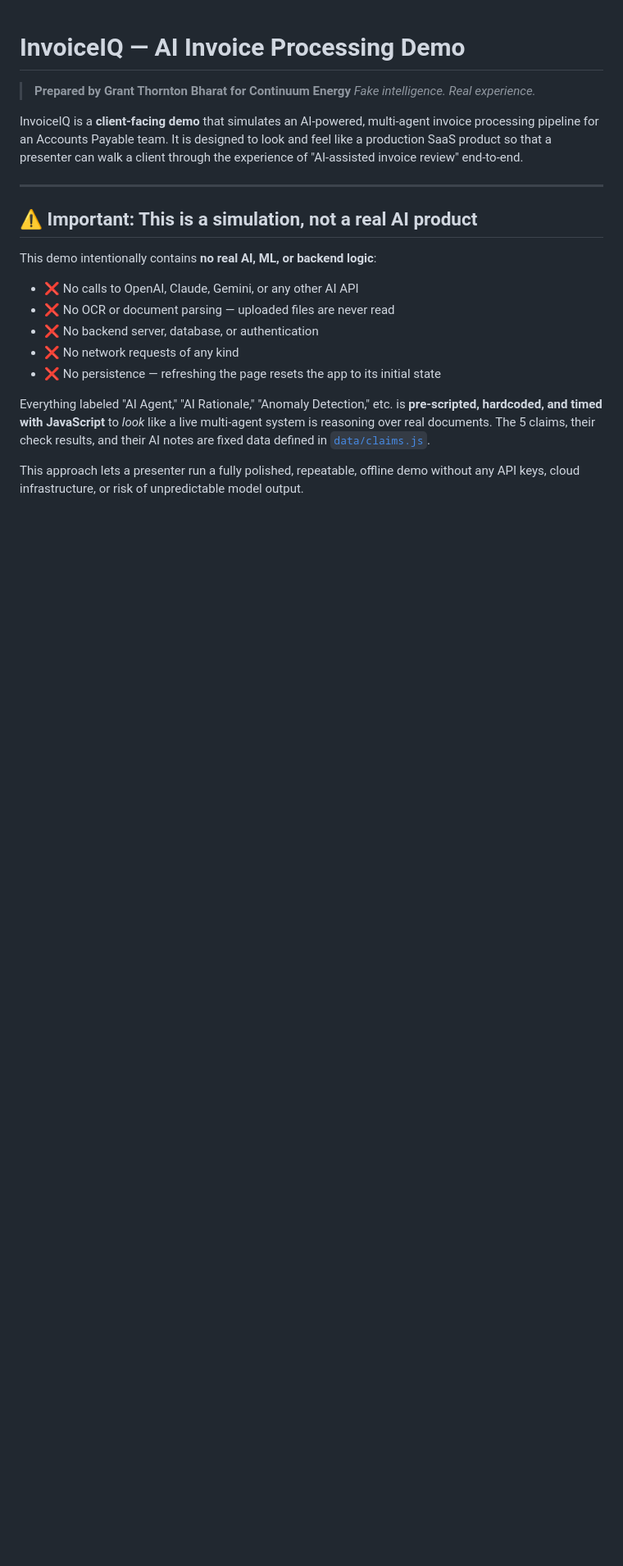
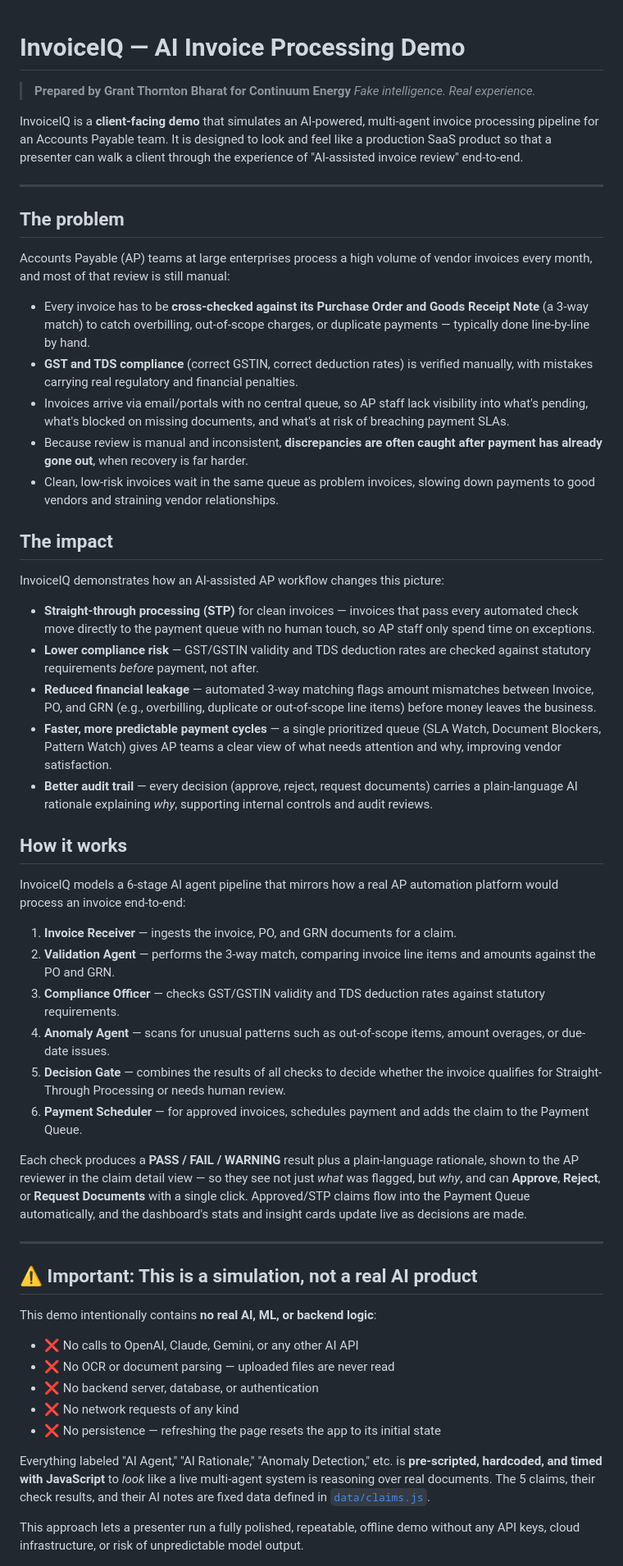
Before and after one commit to GT-dGTL/InvoiceIQ_Demo, a Markdown page: README.md, the part around the change. Shown at 82% size. GitHub-like rendering; blank space fills up the shorter version.

```diff
--- a/README.md
+++ b/README.md
@@ -7,6 +7,70 @@ InvoiceIQ is a **client-facing demo** that simulates an AI-powered, multi-agent
 invoice processing pipeline for an Accounts Payable team. It is designed to
 look and feel like a production SaaS product so that a presenter can walk a
 client through the experience of "AI-assisted invoice review" end-to-end.
+
+---
+
+## The problem
+
+Accounts Payable (AP) teams at large enterprises process a high volume of
+vendor invoices every month, and most of that review is still manual:
+
+- Every invoice has to be **cross-checked against its Purchase Order and
+  Goods Receipt Note** (a 3-way match) to catch overbilling, out-of-scope
+  charges, or duplicate payments — typically done line-by-line by hand.
+- **GST and TDS compliance** (correct GSTIN, correct deduction rates) is
+  verified manually, with mistakes carrying real regulatory and financial
+  penalties.
+- Invoices arrive via email/portals with no central queue, so AP staff lack
+  visibility into what's pending, what's blocked on missing documents, and
+  what's at risk of breaching payment SLAs.
+- Because review is manual and inconsistent, **discrepancies are often
+  caught after payment has already gone out**, when recovery is far harder.
+- Clean, low-risk invoices wait in the same queue as problem invoices,
+  slowing down payments to good vendors and straining vendor relationships.
+
+## The impact
+
+InvoiceIQ demonstrates how an AI-assisted AP workflow changes this picture:
+
+- **Straight-through processing (STP)** for clean invoices — invoices that
+  pass every automated check move directly to the payment queue with no
+  human touch, so AP staff only spend time on exceptions.
+- **Lower compliance risk** — GST/GSTIN validity and TDS deduction rates are
+  checked against statutory requirements *before* payment, not after.
+- **Reduced financial leakage** — automated 3-way matching flags amount
+  mismatches between Invoice, PO, and GRN (e.g., overbilling, duplicate or
+  out-of-scope line items) before money leaves the business.
+- **Faster, more predictable payment cycles** — a single prioritized queue
+  (SLA Watch, Document Blockers, Pattern Watch) gives AP teams a clear view
+  of what needs attention and why, improving vendor satisfaction.
+- **Better audit trail** — every decision (approve, reject, request
+  documents) carries a plain-language AI rationale explaining *why*,
+  supporting internal controls and audit reviews.
+
+## How it works
+
+InvoiceIQ models a 6-stage AI agent pipeline that mirrors how a real AP
+automation platform would process an invoice end-to-end:
+
+1. **Invoice Receiver** — ingests the invoice, PO, and GRN documents for a claim.
+2. **Validation Agent** — performs the 3-way match, comparing invoice line
+   items and amounts against the PO and GRN.
+3. **Compliance Officer** — checks GST/GSTIN validity and TDS deduction
+   rates against statutory requirements.
+4. **Anomaly Agent** — scans for unusual patterns such as out-of-scope
+   items, amount overages, or due-date issues.
+5. **Decision Gate** — combines the results of all checks to decide whether
+   the invoice qualifies for Straight-Through Processing or needs human review.
+6. **Payment Scheduler** — for approved invoices, schedules payment and adds
+   the claim to the Payment Queue.
+
+Each check produces a **PASS / FAIL / WARNING** result plus a plain-language
+rationale, shown to the AP reviewer in the claim detail view — so they see
+not just *what* was flagged, but *why*, and can **Approve**, **Reject**, or
+**Request Documents** with a single click. Approved/STP claims flow into the
+Payment Queue automatically, and the dashboard's stats and insight cards
+update live as decisions are made.
 
 ---
 
```
